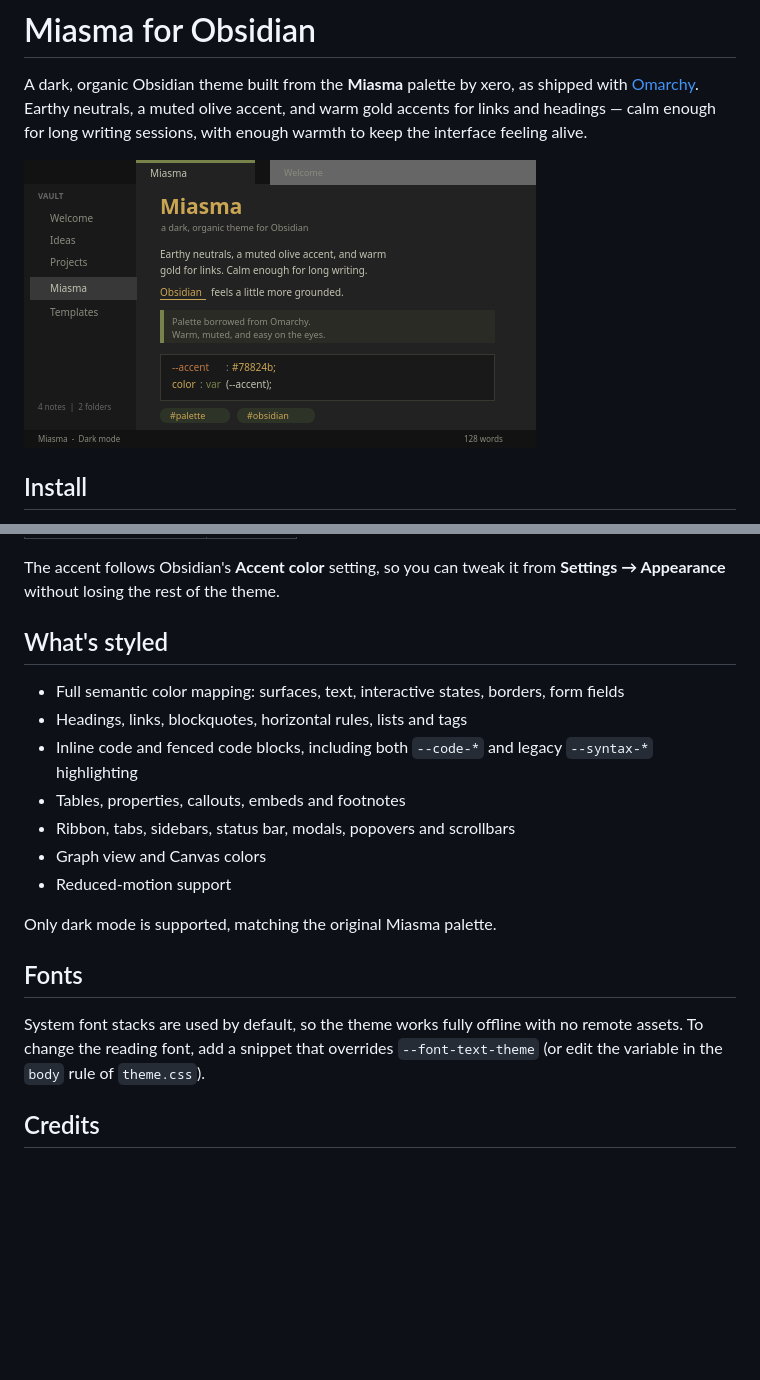
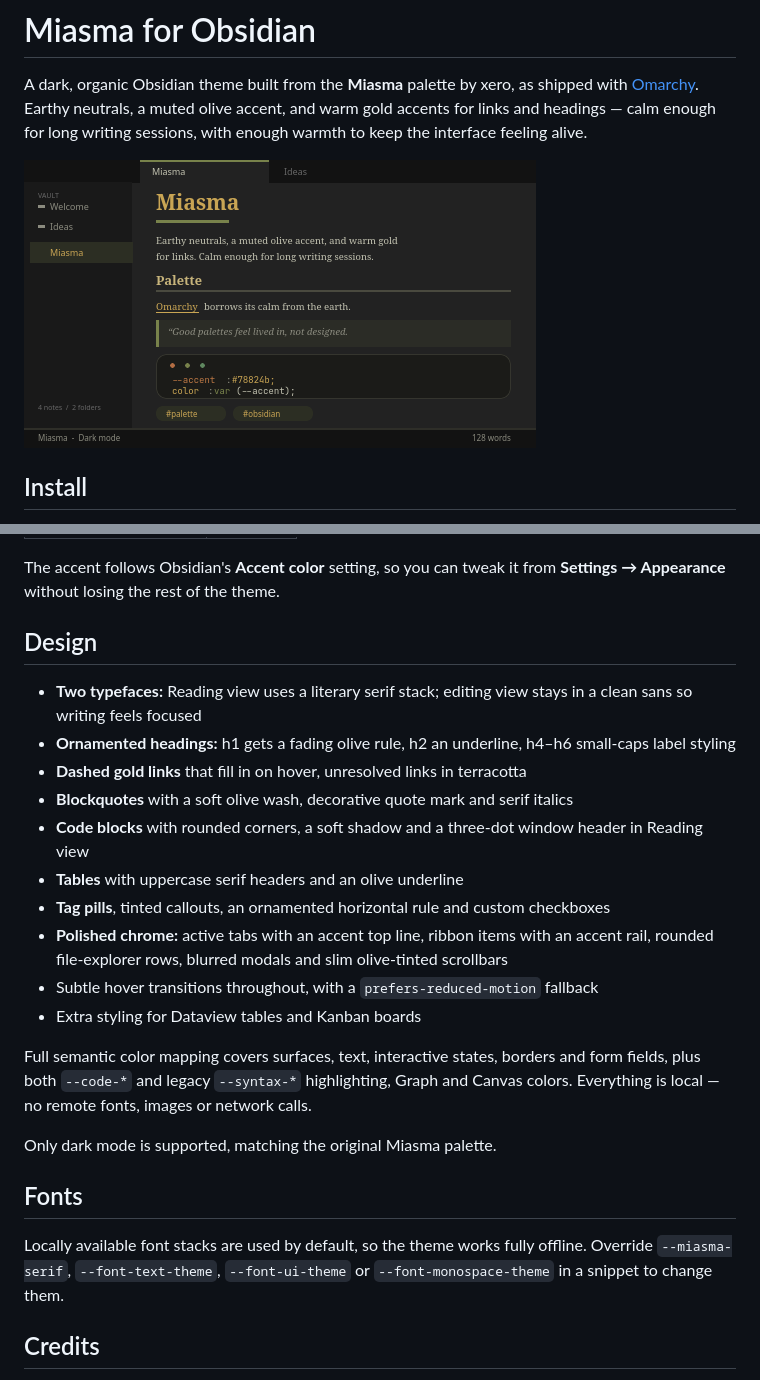
Before and after one commit to N4P1x/obsidian-miasma, a Markdown page: README.md, 2 parts joined by grey strips. GitHub-like rendering; pictures changed too: screenshots/screenshot.png; blank space fills up the shorter version.

Commit message:
Visual overhaul: serif reading view, ornamented typography, polished chrome (v1.1.0)

```diff
--- a/README.md
+++ b/README.md
@@ -30,21 +30,26 @@ To try it locally before installing, copy `theme.css` into `<your vault>/.obsidi
 
 The accent follows Obsidian's **Accent color** setting, so you can tweak it from **Settings → Appearance** without losing the rest of the theme.
 
-## What's styled
+## Design
 
-- Full semantic color mapping: surfaces, text, interactive states, borders, form fields
-- Headings, links, blockquotes, horizontal rules, lists and tags
-- Inline code and fenced code blocks, including both `--code-*` and legacy `--syntax-*` highlighting
-- Tables, properties, callouts, embeds and footnotes
-- Ribbon, tabs, sidebars, status bar, modals, popovers and scrollbars
-- Graph view and Canvas colors
-- Reduced-motion support
+- **Two typefaces:** Reading view uses a literary serif stack; editing view stays in a clean sans so writing feels focused
+- **Ornamented headings:** h1 gets a fading olive rule, h2 an underline, h4–h6 small-caps label styling
+- **Dashed gold links** that fill in on hover, unresolved links in terracotta
+- **Blockquotes** with a soft olive wash, decorative quote mark and serif italics
+- **Code blocks** with rounded corners, a soft shadow and a three-dot window header in Reading view
+- **Tables** with uppercase serif headers and an olive underline
+- **Tag pills**, tinted callouts, an ornamented horizontal rule and custom checkboxes
+- **Polished chrome:** active tabs with an accent top line, ribbon items with an accent rail, rounded file-explorer rows, blurred modals and slim olive-tinted scrollbars
+- Subtle hover transitions throughout, with a `prefers-reduced-motion` fallback
+- Extra styling for Dataview tables and Kanban boards
+
+Full semantic color mapping covers surfaces, text, interactive states, borders and form fields, plus both `--code-*` and legacy `--syntax-*` highlighting, Graph and Canvas colors. Everything is local — no remote fonts, images or network calls.
 
 Only dark mode is supported, matching the original Miasma palette.
 
 ## Fonts
 
-System font stacks are used by default, so the theme works fully offline with no remote assets. To change the reading font, add a snippet that overrides `--font-text-theme` (or edit the variable in the `body` rule of `theme.css`).
+Locally available font stacks are used by default, so the theme works fully offline. Override `--miasma-serif`, `--font-text-theme`, `--font-ui-theme` or `--font-monospace-theme` in a snippet to change them.
 
 ## Credits
 
```
Also changed, not shown: 5 other files.
